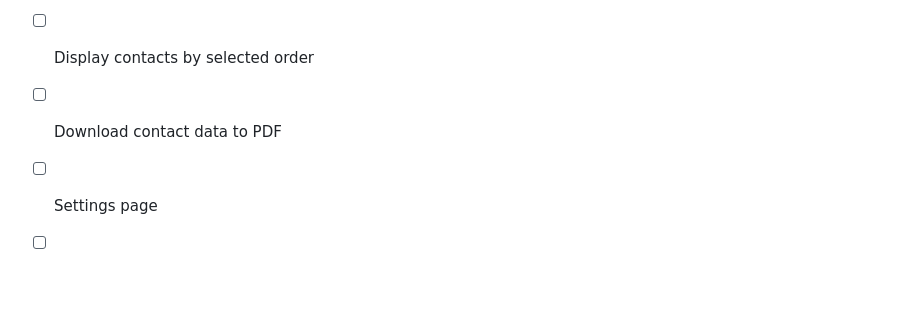
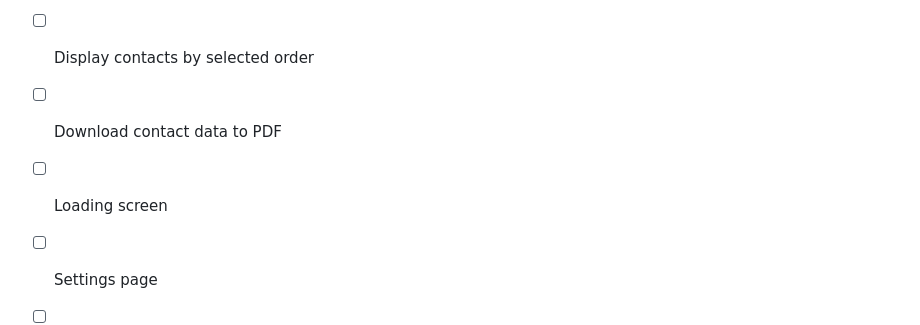
Before and after one commit to kdleijer/ContactBook, a Markdown page: README.md, the part around one of its changes. Drawn GitHub-style; folded sections open; blank space fills up the shorter version.

```diff
--- a/README.md
+++ b/README.md
@@ -134,6 +134,8 @@ npm start
 
 - [ ] Download contact data to PDF
 
+- [ ] Loading screen
+
 - [ ] Settings page
 
 - [ ] User specific data + share data with other users
```
Also changed, not shown: other parts of README.md (+1 -1 lines).
